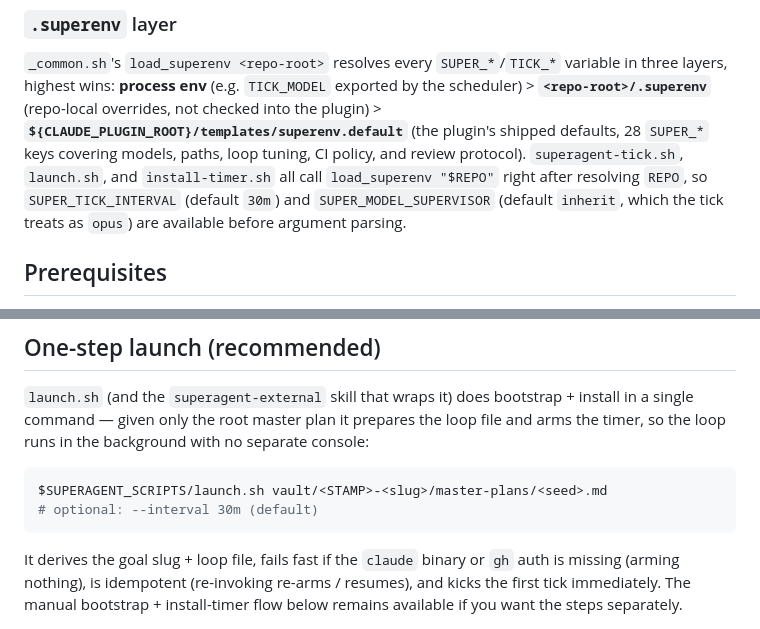
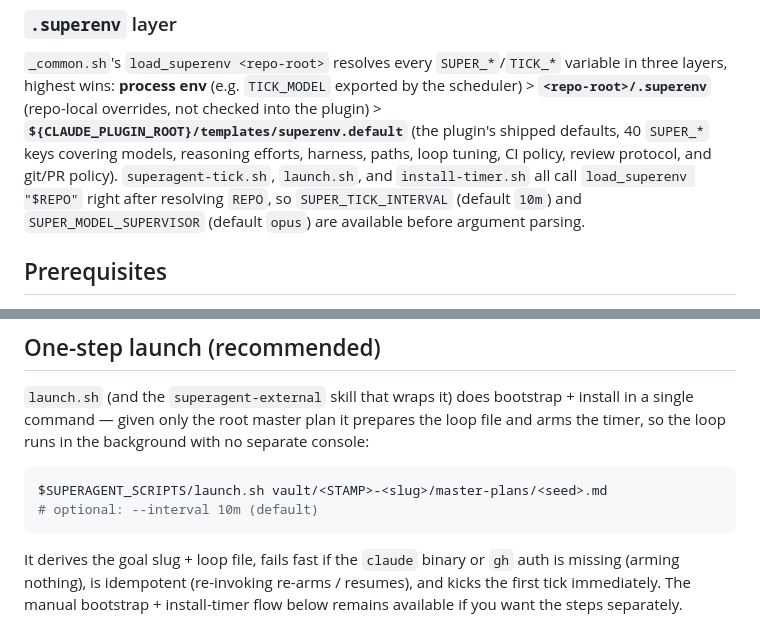
Before and after one commit to blackterrarium/superagent-plugin, a Markdown page: scripts/README.md, 2 parts joined by grey strips. Rendered like a GitHub page.

Commit message:
docs: refresh stale defaults in READMEs (40 keys, 10m interval, opus supervisor)
scripts/README.md still described the pre-0.4.1 shipped defaults: 28
SUPER_* keys (now 40 — the ten SUPER_EFFORT_* and two harness keys were
added since), SUPER_TICK_INTERVAL 30m (10m since 0.4.1), and
SUPER_MODEL_SUPERVISOR inherit (opus since 0.4.4). The root README's
re-install note also still named 30m as the fallback default. Doc-only;
templates/superenv.default is the source of truth and is unchanged.

Co-authored-by: Claude Fable 5 <noreply@anthropic.com>

````diff
--- a/scripts/README.md
+++ b/scripts/README.md
@@ -100,10 +100,11 @@ install time), the target repo's `.superenv`, or the environment.
 `_common.sh`'s `load_superenv <repo-root>` resolves every `SUPER_*`/`TICK_*` variable in three layers,
 highest wins: **process env** (e.g. `TICK_MODEL` exported by the scheduler) > **`<repo-root>/.superenv`**
 (repo-local overrides, not checked into the plugin) > **`${CLAUDE_PLUGIN_ROOT}/templates/superenv.default`**
-(the plugin's shipped defaults, 28 `SUPER_*` keys covering models, paths, loop tuning, CI policy, and
-review protocol). `superagent-tick.sh`, `launch.sh`, and `install-timer.sh` all call `load_superenv "$REPO"`
-right after resolving `REPO`, so `SUPER_TICK_INTERVAL` (default `30m`) and `SUPER_MODEL_SUPERVISOR` (default
-`inherit`, which the tick treats as `opus`) are available before argument parsing.
+(the plugin's shipped defaults, 40 `SUPER_*` keys covering models, reasoning efforts, harness, paths,
+loop tuning, CI policy, review protocol, and git/PR policy). `superagent-tick.sh`, `launch.sh`, and
+`install-timer.sh` all call `load_superenv "$REPO"` right after resolving `REPO`, so
+`SUPER_TICK_INTERVAL` (default `10m`) and `SUPER_MODEL_SUPERVISOR` (default `opus`) are available
+before argument parsing.
 
 ## Prerequisites
 
@@ -161,7 +162,7 @@ in the background with no separate console:
 
 ```bash
 $SUPERAGENT_SCRIPTS/launch.sh vault/<STAMP>-<slug>/master-plans/<seed>.md
-# optional: --interval 30m (default)
+# optional: --interval 10m (default)
 ```
 
 It derives the goal slug + loop file, fails fast if the `claude` binary or `gh` auth is missing (arming
````
Also changed, not shown: README.md (+1 -1 lines).
